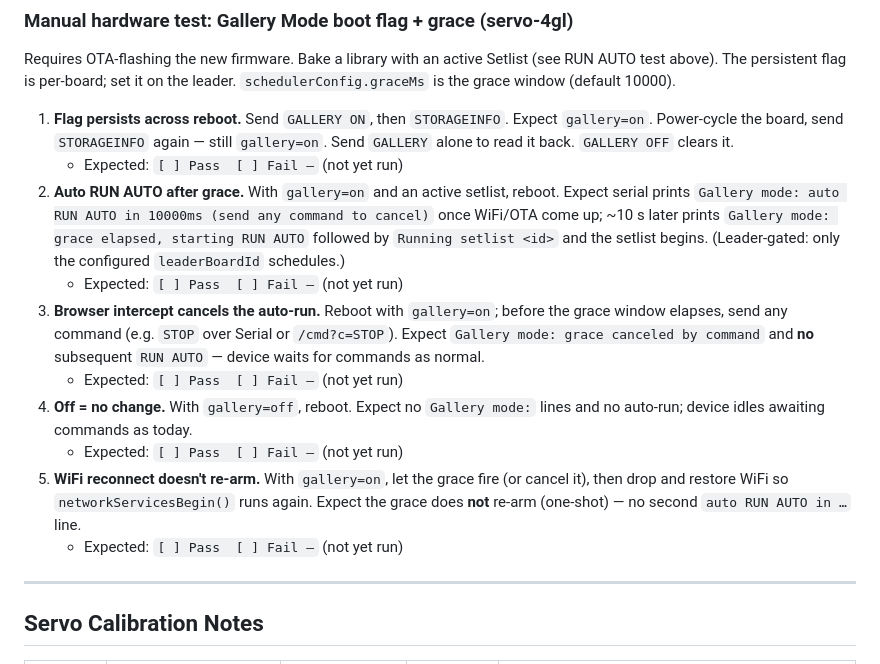
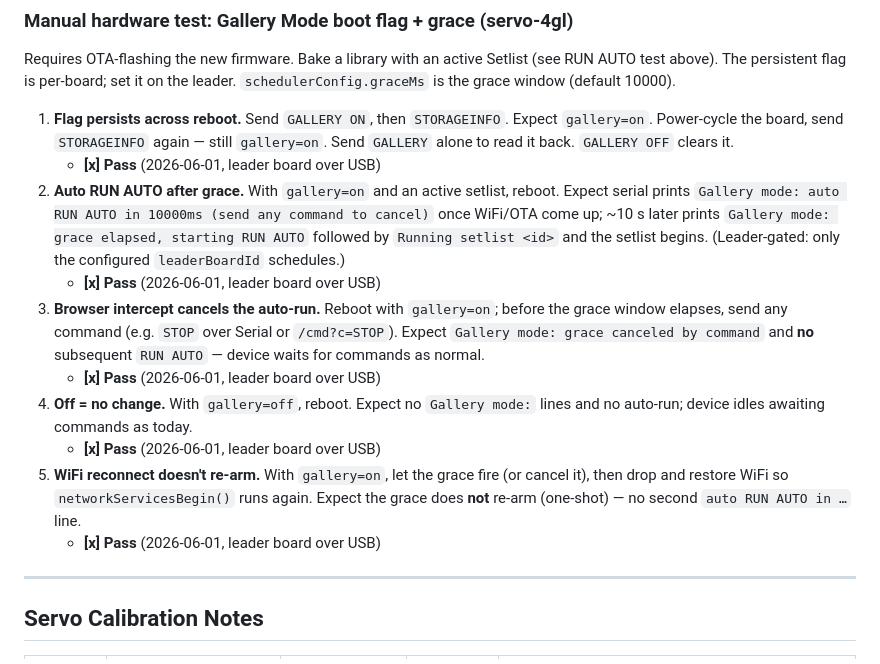
Before and after one commit to tatecarson/adafruit_16_servo, a Markdown page: docs/TESTING.md, the part around the change. Drawn GitHub-style.

Commit message:
docs: servo-4gl Gallery Mode hardware tests pass on leader (USB)
All 5 manual cases verified on the leader board over USB: flag persists
across reboot, auto RUN AUTO after grace, command cancels grace, off =
no change, WiFi reconnect does not re-arm.

Co-Authored-By: Claude Opus 4.8 <noreply@anthropic.com>

```diff
--- a/docs/TESTING.md
+++ b/docs/TESTING.md
@@ -1099,15 +1099,15 @@ Requires OTA-flashing the new firmware. Bake a library with an active Setlist
 leader. `schedulerConfig.graceMs` is the grace window (default 10000).
 
 1. **Flag persists across reboot.** Send `GALLERY ON`, then `STORAGEINFO`. Expect `gallery=on`. Power-cycle the board, send `STORAGEINFO` again — still `gallery=on`. Send `GALLERY` alone to read it back. `GALLERY OFF` clears it.
-   - Expected: `[ ] Pass  [ ] Fail —` (not yet run)
+   - **[x] Pass** (2026-06-01, leader board over USB)
 2. **Auto RUN AUTO after grace.** With `gallery=on` and an active setlist, reboot. Expect serial prints `Gallery mode: auto RUN AUTO in 10000ms (send any command to cancel)` once WiFi/OTA come up; ~10 s later prints `Gallery mode: grace elapsed, starting RUN AUTO` followed by `Running setlist <id>` and the setlist begins. (Leader-gated: only the configured `leaderBoardId` schedules.)
-   - Expected: `[ ] Pass  [ ] Fail —` (not yet run)
+   - **[x] Pass** (2026-06-01, leader board over USB)
 3. **Browser intercept cancels the auto-run.** Reboot with `gallery=on`; before the grace window elapses, send any command (e.g. `STOP` over Serial or `/cmd?c=STOP`). Expect `Gallery mode: grace canceled by command` and **no** subsequent `RUN AUTO` — device waits for commands as normal.
-   - Expected: `[ ] Pass  [ ] Fail —` (not yet run)
+   - **[x] Pass** (2026-06-01, leader board over USB)
 4. **Off = no change.** With `gallery=off`, reboot. Expect no `Gallery mode:` lines and no auto-run; device idles awaiting commands as today.
-   - Expected: `[ ] Pass  [ ] Fail —` (not yet run)
+   - **[x] Pass** (2026-06-01, leader board over USB)
 5. **WiFi reconnect doesn't re-arm.** With `gallery=on`, let the grace fire (or cancel it), then drop and restore WiFi so `networkServicesBegin()` runs again. Expect the grace does **not** re-arm (one-shot) — no second `auto RUN AUTO in …` line.
-   - Expected: `[ ] Pass  [ ] Fail —` (not yet run)
+   - **[x] Pass** (2026-06-01, leader board over USB)
 
 ---
 
```
